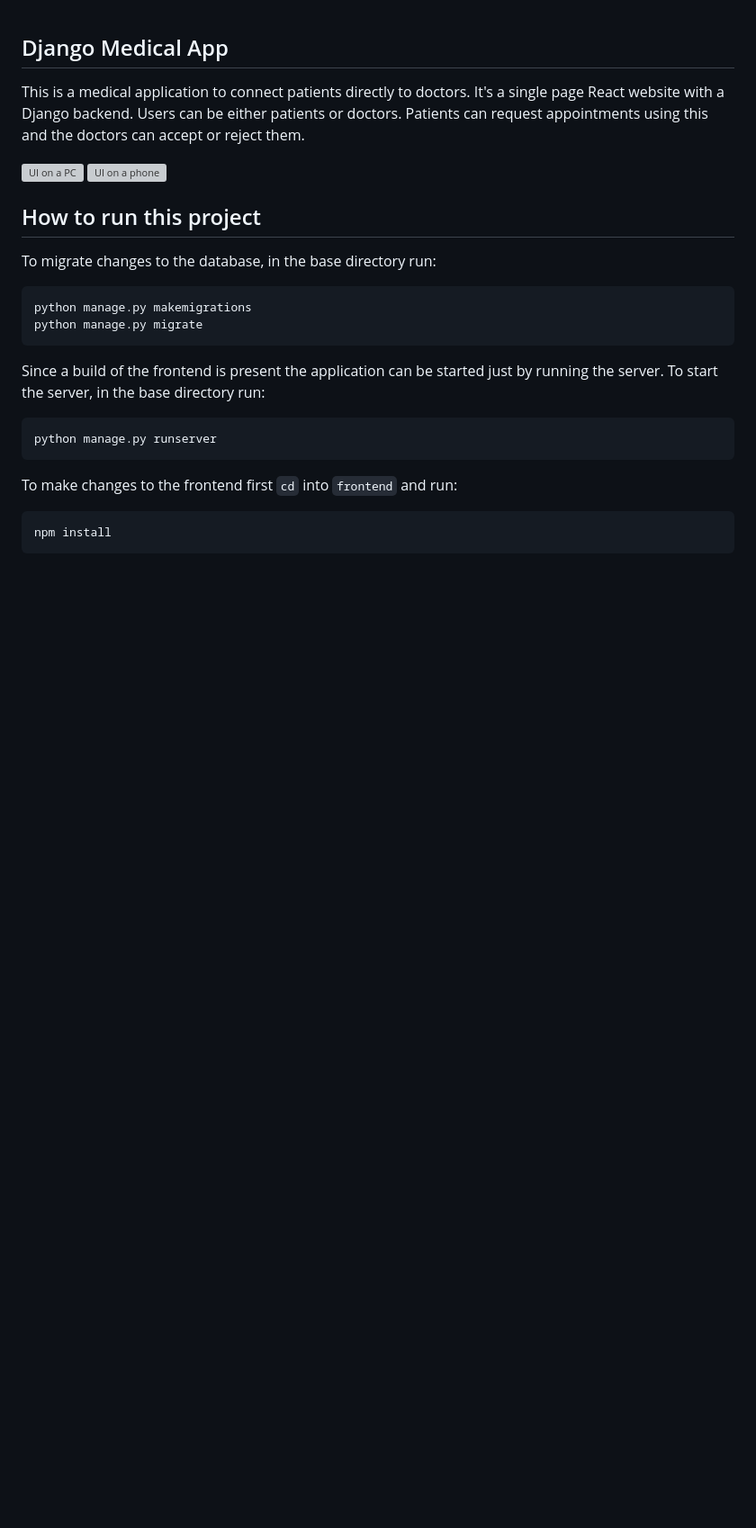
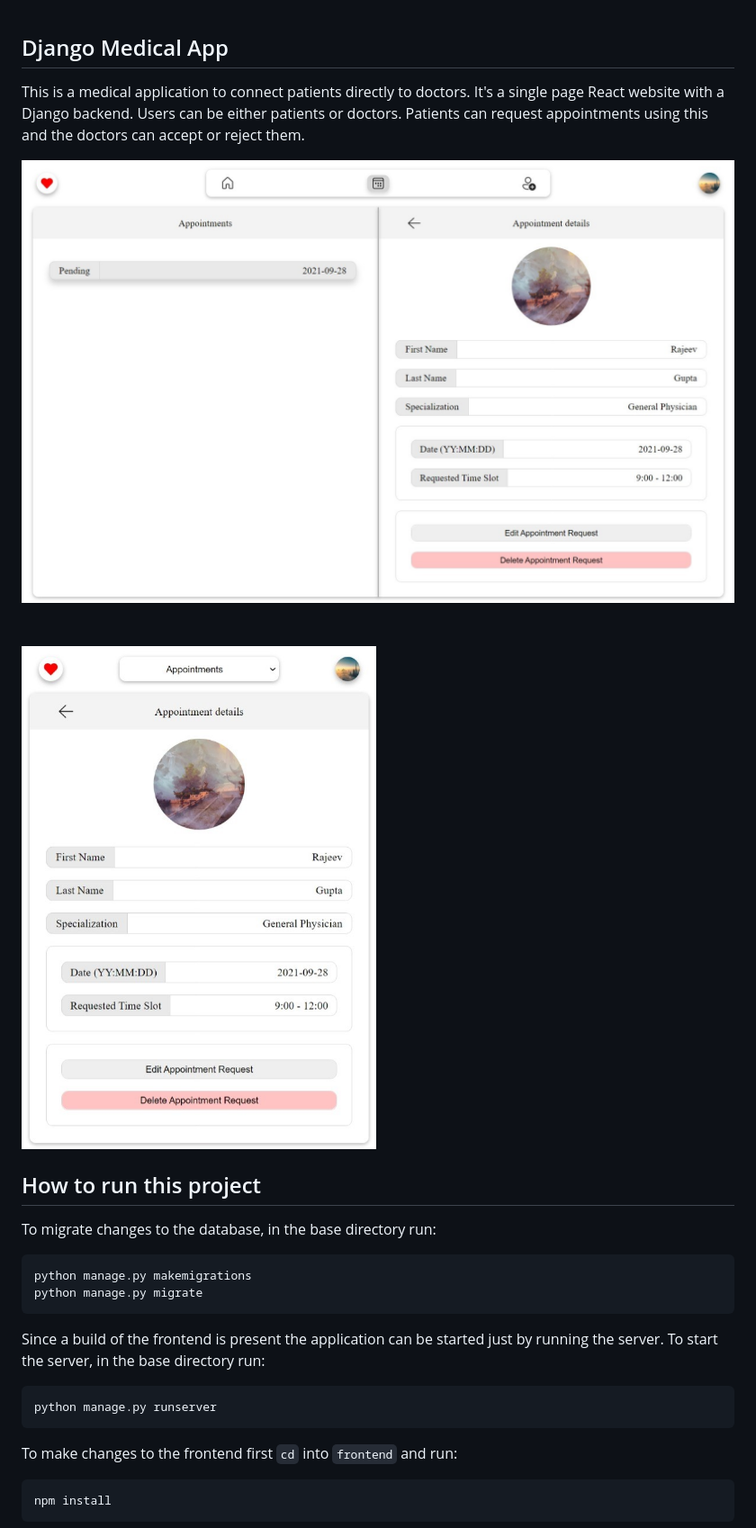
Before and after one commit to ToniOdzak/medical_app, a Markdown page: README.md, the part around the change. Shown: that part at 90% size. Rendered like a GitHub page; pictures changed too: desktop_screenshot.jpeg, mobile_screenshot.jpeg; blank space fills up the shorter version; grey boxes are pictures that could not be loaded.

Commit message:
Updated README and screenshots

```diff
--- a/README.md
+++ b/README.md
@@ -2,8 +2,11 @@
 
 This is a medical application to connect patients directly to doctors. It's a single page React website with a Django backend. Users can be either patients or doctors. Patients can request appointments using this and the doctors can accept or reject them.
 
-![UI on a PC]('./desktop_screenshot')
-![UI on a phone]('./mobile_screenshot')
+![UI on a PC](./desktop_screenshot.jpeg)
+\
+\
+\
+![UI on a phone](./mobile_screenshot.jpeg)
 
 ## How to run this project
 
```
